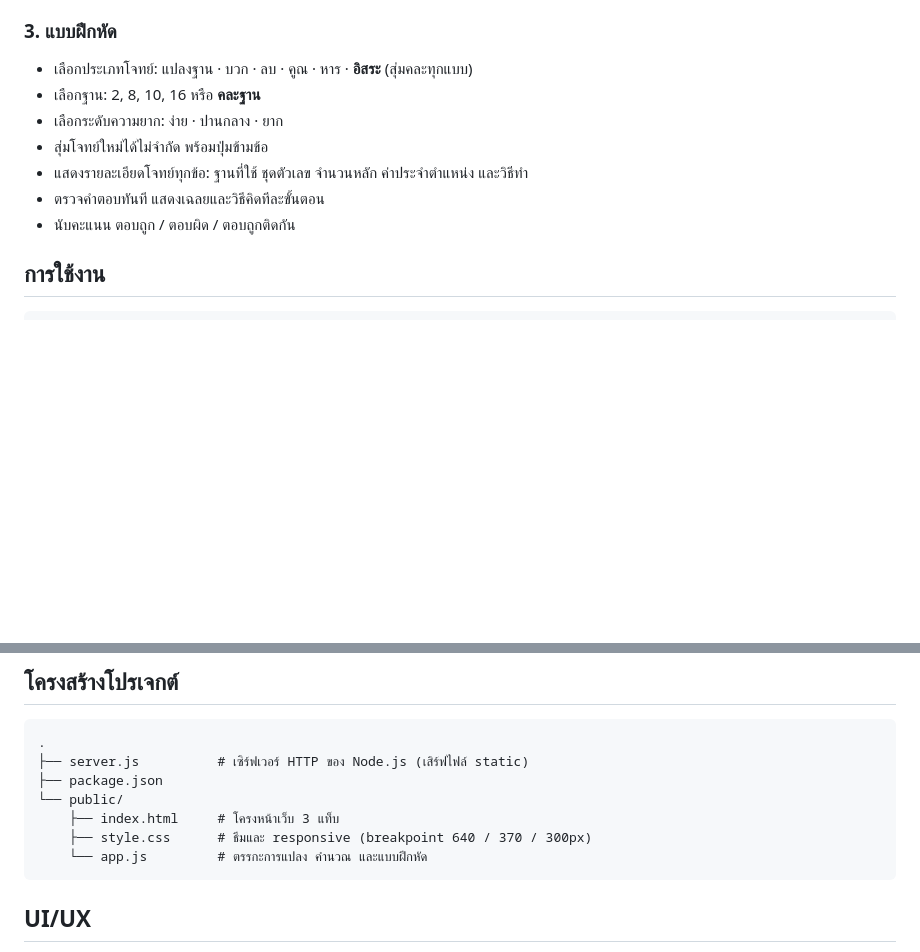
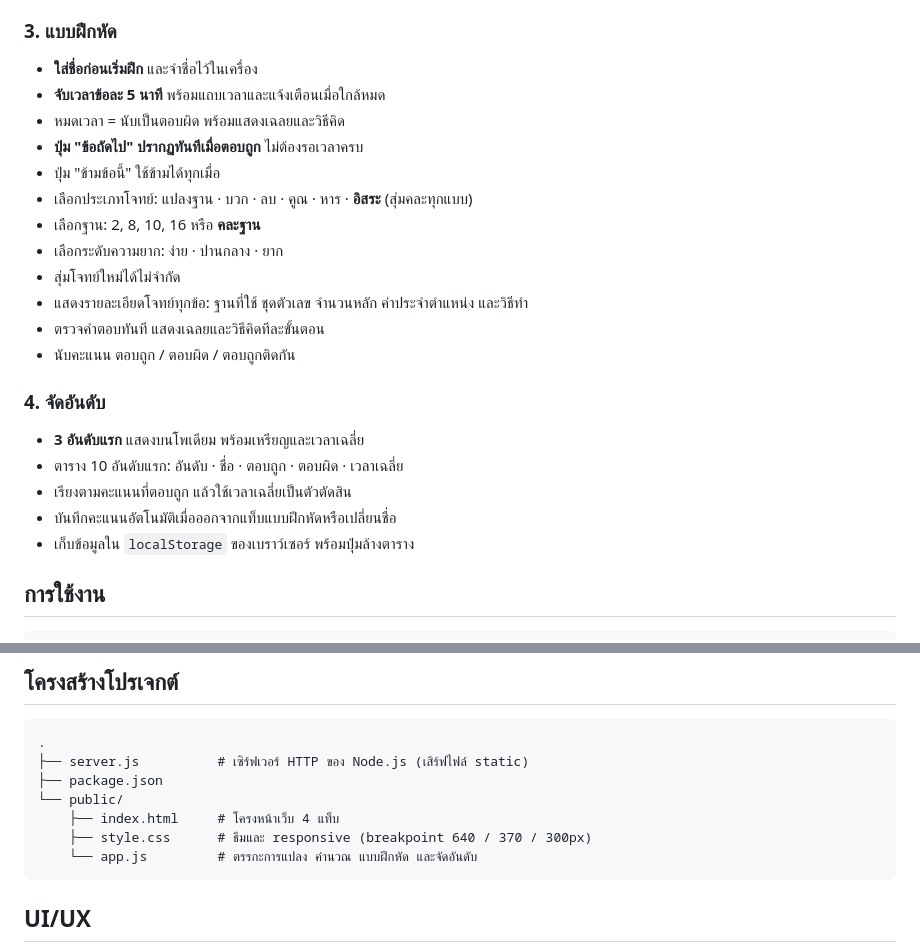
Before and after one commit to Sarawut0234/MathDev, a Markdown page: README.md, 2 parts joined by grey strips. Drawn GitHub-style; blank space fills up the shorter version.

Commit message:
Document timer, name entry, and leaderboard in README
Co-authored-by: Copilot <223556219+Copilot@users.noreply.github.com>

````diff
--- a/README.md
+++ b/README.md
@@ -18,13 +18,25 @@
 - ตรวจสอบคำตอบด้วยการเทียบกับฐานสิบ
 
 ### 3. แบบฝึกหัด
+- **ใส่ชื่อก่อนเริ่มฝึก** และจำชื่อไว้ในเครื่อง
+- **จับเวลาข้อละ 5 นาที** พร้อมแถบเวลาและแจ้งเตือนเมื่อใกล้หมด
+- หมดเวลา = นับเป็นตอบผิด พร้อมแสดงเฉลยและวิธีคิด
+- **ปุ่ม "ข้อถัดไป" ปรากฏทันทีเมื่อตอบถูก** ไม่ต้องรอเวลาครบ
+- ปุ่ม "ข้ามข้อนี้" ใช้ข้ามได้ทุกเมื่อ
 - เลือกประเภทโจทย์: แปลงฐาน · บวก · ลบ · คูณ · หาร · **อิสระ** (สุ่มคละทุกแบบ)
 - เลือกฐาน: 2, 8, 10, 16 หรือ **คละฐาน**
 - เลือกระดับความยาก: ง่าย · ปานกลาง · ยาก
-- สุ่มโจทย์ใหม่ได้ไม่จำกัด พร้อมปุ่มข้ามข้อ
+- สุ่มโจทย์ใหม่ได้ไม่จำกัด
 - แสดงรายละเอียดโจทย์ทุกข้อ: ฐานที่ใช้ ชุดตัวเลข จำนวนหลัก ค่าประจำตำแหน่ง และวิธีทำ
 - ตรวจคำตอบทันที แสดงเฉลยและวิธีคิดทีละขั้นตอน
 - นับคะแนน ตอบถูก / ตอบผิด / ตอบถูกติดกัน
+
+### 4. จัดอันดับ
+- **3 อันดับแรก** แสดงบนโพเดียม พร้อมเหรียญและเวลาเฉลี่ย
+- ตาราง 10 อันดับแรก: อันดับ · ชื่อ · ตอบถูก · ตอบผิด · เวลาเฉลี่ย
+- เรียงตามคะแนนที่ตอบถูก แล้วใช้เวลาเฉลี่ยเป็นตัวตัดสิน
+- บันทึกคะแนนอัตโนมัติเมื่อออกจากแท็บแบบฝึกหัดหรือเปลี่ยนชื่อ
+- เก็บข้อมูลใน `localStorage` ของเบราว์เซอร์ พร้อมปุ่มล้างตาราง
 
 ## การใช้งาน
 
@@ -47,9 +59,9 @@ PORT=3100 npm start
 ├── server.js          # เซิร์ฟเวอร์ HTTP ของ Node.js (เสิร์ฟไฟล์ static)
 ├── package.json
 └── public/
-    ├── index.html     # โครงหน้าเว็บ 3 แท็บ
+    ├── index.html     # โครงหน้าเว็บ 4 แท็บ
     ├── style.css      # ธีมและ responsive (breakpoint 640 / 370 / 300px)
-    └── app.js         # ตรรกะการแปลง คำนวณ และแบบฝึกหัด
+    └── app.js         # ตรรกะการแปลง คำนวณ แบบฝึกหัด และจัดอันดับ
 ```
 
 ## UI/UX
````
